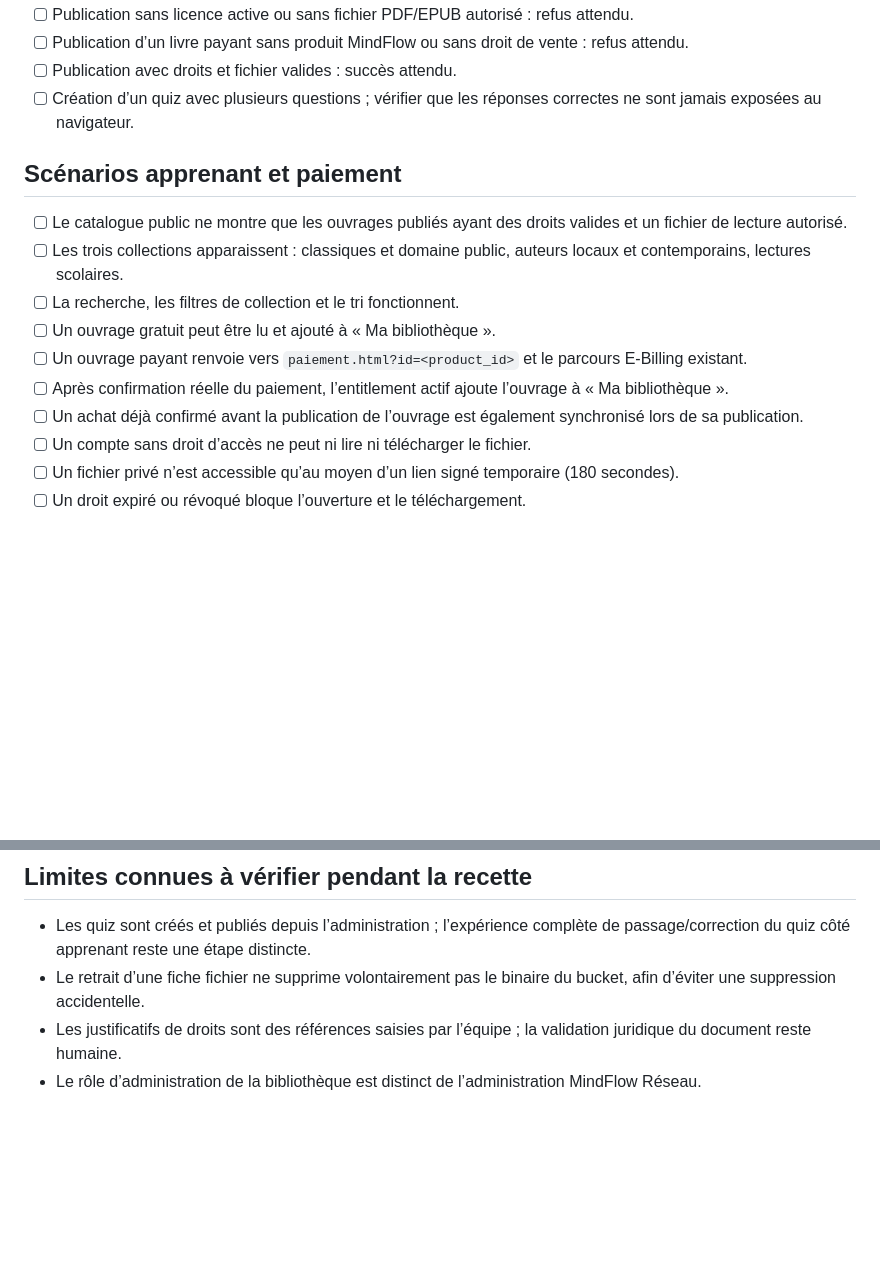
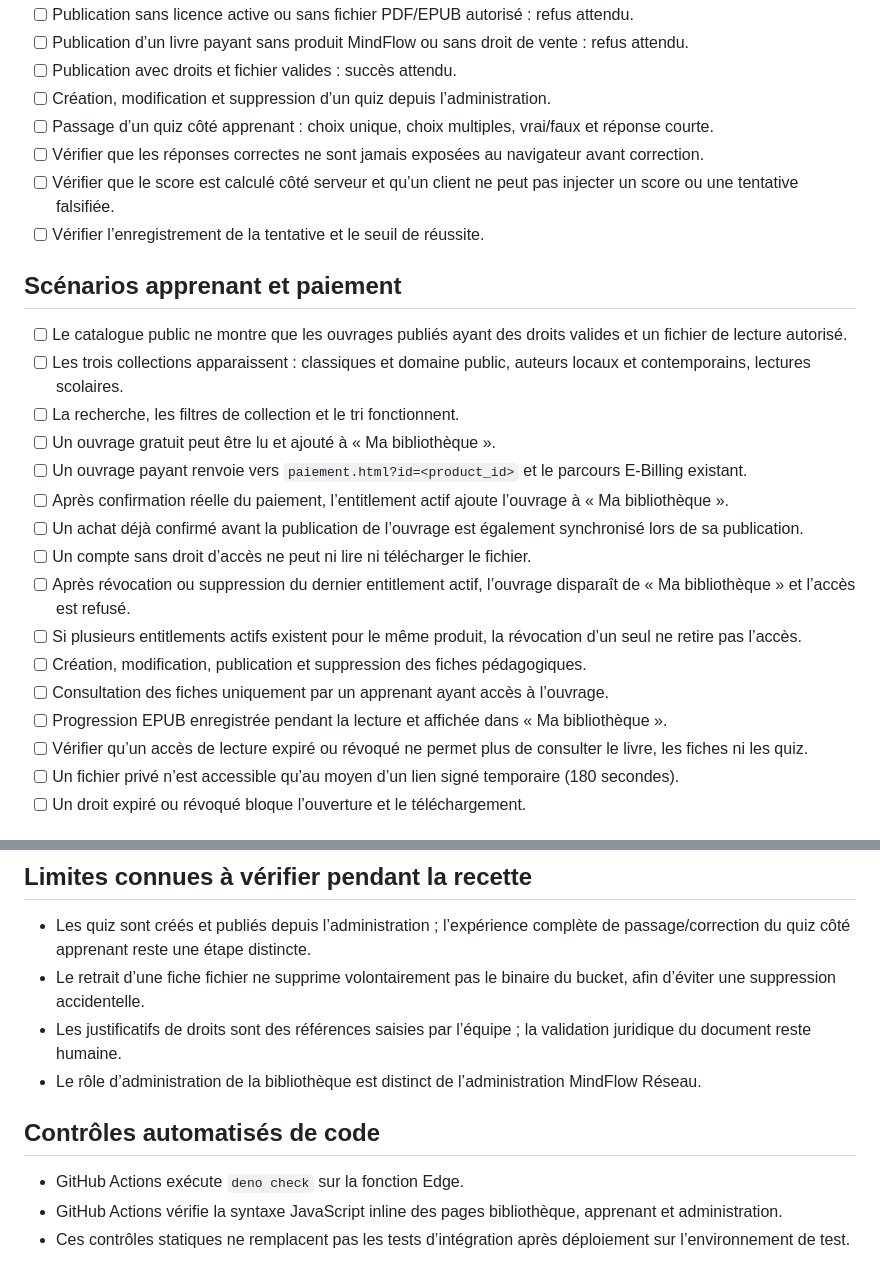
Before and after one commit to sup-ga/MINDFLOW-EDU, a Markdown page: BIBLIOTHEQUE-TESTS.md, 2 parts joined by grey strips. Rendered like a GitHub page; blank space fills up the shorter version.

Commit message:
Compléter le plan de recette avec quiz, fiches et révocation d’accès

```diff
--- a/BIBLIOTHEQUE-TESTS.md
+++ b/BIBLIOTHEQUE-TESTS.md
@@ -31,7 +31,11 @@ Ce document accompagne la branche `feature/bibliotheque-numerique`. La migration
 - [ ] Publication sans licence active ou sans fichier PDF/EPUB autorisé : refus attendu.
 - [ ] Publication d’un livre payant sans produit MindFlow ou sans droit de vente : refus attendu.
 - [ ] Publication avec droits et fichier valides : succès attendu.
-- [ ] Création d’un quiz avec plusieurs questions ; vérifier que les réponses correctes ne sont jamais exposées au navigateur.
+- [ ] Création, modification et suppression d’un quiz depuis l’administration.
+- [ ] Passage d’un quiz côté apprenant : choix unique, choix multiples, vrai/faux et réponse courte.
+- [ ] Vérifier que les réponses correctes ne sont jamais exposées au navigateur avant correction.
+- [ ] Vérifier que le score est calculé côté serveur et qu’un client ne peut pas injecter un score ou une tentative falsifiée.
+- [ ] Vérifier l’enregistrement de la tentative et le seuil de réussite.
 
 ## Scénarios apprenant et paiement
 
@@ -43,6 +47,12 @@ Ce document accompagne la branche `feature/bibliotheque-numerique`. La migration
 - [ ] Après confirmation réelle du paiement, l’entitlement actif ajoute l’ouvrage à « Ma bibliothèque ».
 - [ ] Un achat déjà confirmé avant la publication de l’ouvrage est également synchronisé lors de sa publication.
 - [ ] Un compte sans droit d’accès ne peut ni lire ni télécharger le fichier.
+- [ ] Après révocation ou suppression du dernier entitlement actif, l’ouvrage disparaît de « Ma bibliothèque » et l’accès est refusé.
+- [ ] Si plusieurs entitlements actifs existent pour le même produit, la révocation d’un seul ne retire pas l’accès.
+- [ ] Création, modification, publication et suppression des fiches pédagogiques.
+- [ ] Consultation des fiches uniquement par un apprenant ayant accès à l’ouvrage.
+- [ ] Progression EPUB enregistrée pendant la lecture et affichée dans « Ma bibliothèque ».
+- [ ] Vérifier qu’un accès de lecture expiré ou révoqué ne permet plus de consulter le livre, les fiches ni les quiz.
 - [ ] Un fichier privé n’est accessible qu’au moyen d’un lien signé temporaire (180 secondes).
 - [ ] Un droit expiré ou révoqué bloque l’ouverture et le téléchargement.
 
@@ -61,3 +71,9 @@ Ce document accompagne la branche `feature/bibliotheque-numerique`. La migration
 - Le retrait d’une fiche fichier ne supprime volontairement pas le binaire du bucket, afin d’éviter une suppression accidentelle.
 - Les justificatifs de droits sont des références saisies par l’équipe ; la validation juridique du document reste humaine.
 - Le rôle d’administration de la bibliothèque est distinct de l’administration MindFlow Réseau.
+
+## Contrôles automatisés de code
+
+- GitHub Actions exécute `deno check` sur la fonction Edge.
+- GitHub Actions vérifie la syntaxe JavaScript inline des pages bibliothèque, apprenant et administration.
+- Ces contrôles statiques ne remplacent pas les tests d’intégration après déploiement sur l’environnement de test.
```
